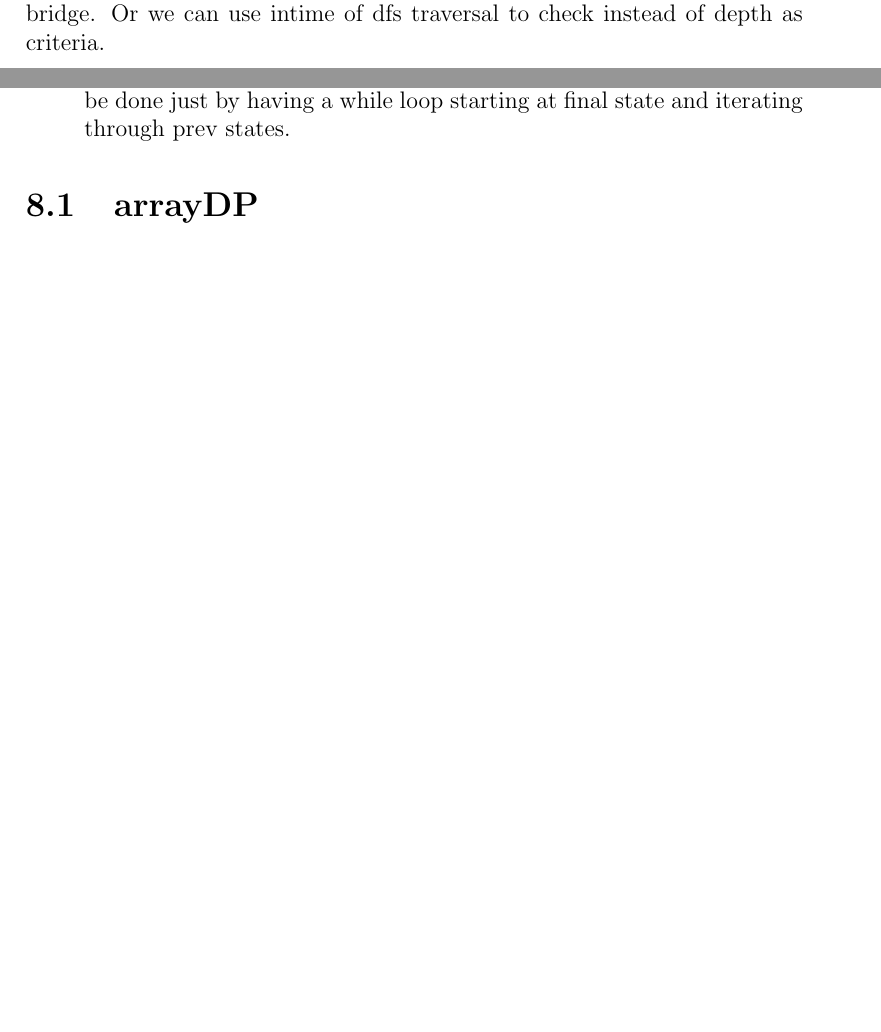
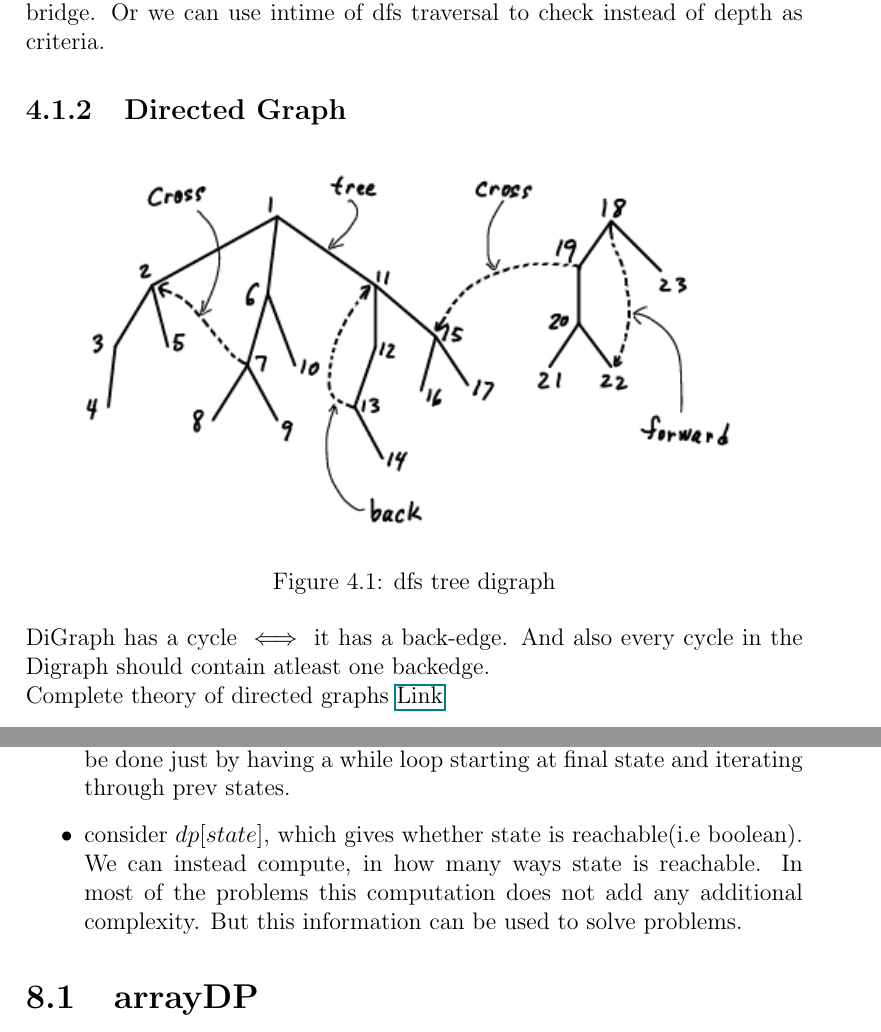
Before and after one commit to gear4th/Algorithms-Notes, a LaTeX document (Notes.tex, which reads dp/dp.tex, graphs/graphs.tex): two parts of pages 14 and 28 of 31 before the commit and two parts of pages 14 and 29 of 32 after it, joined at a grey line, cut so that both start at the same text, the shorter picture padded with empty space. Compiled offline with pdfLaTeX.

Commit message:
dfs of graphs and cache problem in lists

```diff
--- a/Notes.tex
+++ b/Notes.tex
@@ -7,6 +7,7 @@
 \usepackage{mathtools}
 \usepackage{listings}
 \usepackage{xcolor}
+\usepackage{graphicx}
 \lstset { %
     language=C++,
     backgroundcolor=\color{black!5}, % set backgroundcolor
--- a/dp/dp.tex
+++ b/dp/dp.tex
@@ -19,6 +19,7 @@ Some Points to note
 	\item we proove most optimization dp's using this kind of proving techniques.
 	\href{Material/dpproof.pdf}{proof}.\pagebreak
 	\item while solving optimization dp(topdown,bottomup,forward), Keep another array 'prev' which stores the state from which this state's answer is calculated.(among all the searched subproblem states). Which makes it easy to recover the complete solution instead of only value. This can be done just by having a while loop starting at final state and iterating through prev states.
+	\item consider $dp[state]$, which gives whether state is reachable(i.e boolean). We can instead compute, in how many ways state is reachable. In most of the problems this computation does not add any additional complexity. But this information can be used to solve problems.
 \end{itemize}
 
 \section{arrayDP}
--- a/graphs/graphs.tex
+++ b/graphs/graphs.tex
@@ -23,2 +26,13 @@ There are only tree edges and back edges in dfs-tree of undirected graph. Unlike
 In an undirected graph an edge($v\rightarrow to$ where (v,to) is tree edge in dfs-tree) is a bridge $\iff$ there is no backedges from one of to's descendants to any v's ancestor node. This can be checked by having a value $high_u$ at every node, corresponding to highest node which is adjacent to u in original graph. And by checking if the minimum among descendant nodes is higher than our bridge. Or we can use intime of dfs traversal to check instead of depth as criteria.
 
+\subsection{Directed Graph}
+\begin{figure}[h!]
+  \includegraphics[width=\linewidth]{"./Material/Digraph dfstree"}
+  \caption{dfs tree digraph}
+  \label{fig:digraph}
+\end{figure}
+DiGraph has a cycle $\iff$ it has a back-edge. And also every cycle in the Digraph should contain atleast one backedge.\\
+Complete theory of directed graphs \href{./Material/Directed Graphs}{Link}
+
+\section{bfs}
+In a bfs tree of undirected graph, for any cross edge $u\rightarrow v$. $abs(depth[u]-depth[v])\leq 1$\\
```
Also changed, not shown: codetricks/codetricks.tex (+1 -1 lines), Material/DiGraph dfstree.png (added), Material/Directed graphs.pdf (added), Notes.pdf, graphs/graphs.tex (7 more changed lines).
